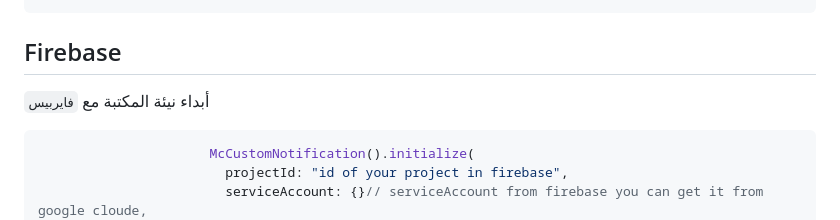
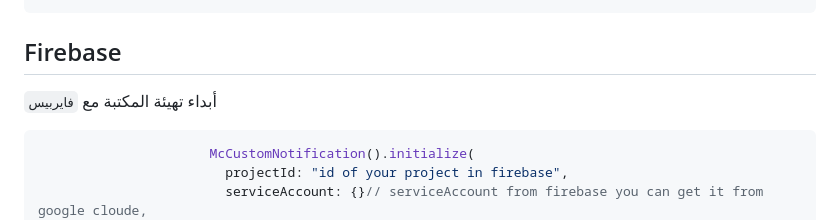
Before and after one commit to metacodey/mc-custom-notification, a Markdown page: README_AR.md, the part around the change. Rendered like a GitHub page.

````diff
--- a/README_AR.md
+++ b/README_AR.md
@@ -226,7 +226,7 @@ import 'package:mc_custom_notification/mc_custom_notifications.dart';
 
 ## Firebase
 
-أبداء نيئة المكتبة مع `فايربيس`
+أبداء تهيئة المكتبة مع `فايربيس`
 
 ```dart
                       McCustomNotification().initialize(
````
